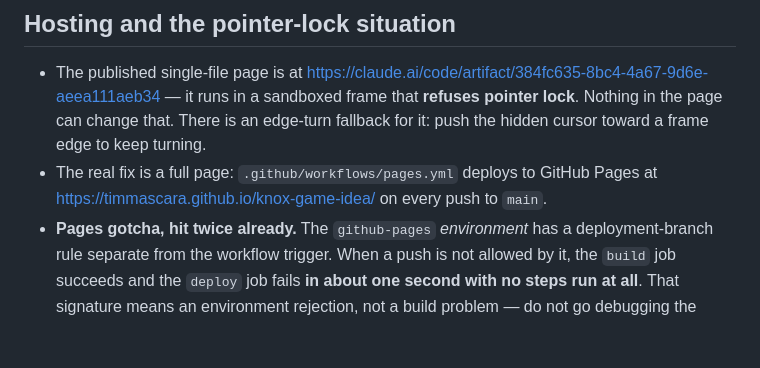
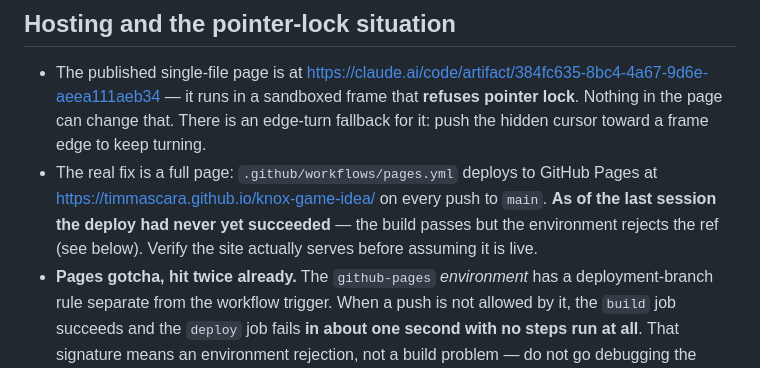
Before and after one commit to timmascara/knox-game-idea, a Markdown page: CLAUDE.md, the part around the change. Rendered like a GitHub page; blank space fills up the shorter version.

Commit message:
CLAUDE.md: note the Pages deploy has not yet succeeded
Co-Authored-By: Claude Opus 5 <noreply@anthropic.com>
Claude-Session: https://claude.ai/code/session_01K59FpXF35pvqjfcqnqRDWY

```diff
--- a/CLAUDE.md
+++ b/CLAUDE.md
@@ -130,7 +130,9 @@ straightens.
   cursor toward a frame edge to keep turning.
 - The real fix is a full page: `.github/workflows/pages.yml` deploys to
   GitHub Pages at https://timmascara.github.io/knox-game-idea/ on every push
-  to `main`.
+  to `main`. **As of the last session the deploy had never yet succeeded** —
+  the build passes but the environment rejects the ref (see below). Verify
+  the site actually serves before assuming it is live.
 - **Pages gotcha, hit twice already.** The `github-pages` *environment* has a
   deployment-branch rule separate from the workflow trigger. When a push is
   not allowed by it, the `build` job succeeds and the `deploy` job fails
```
